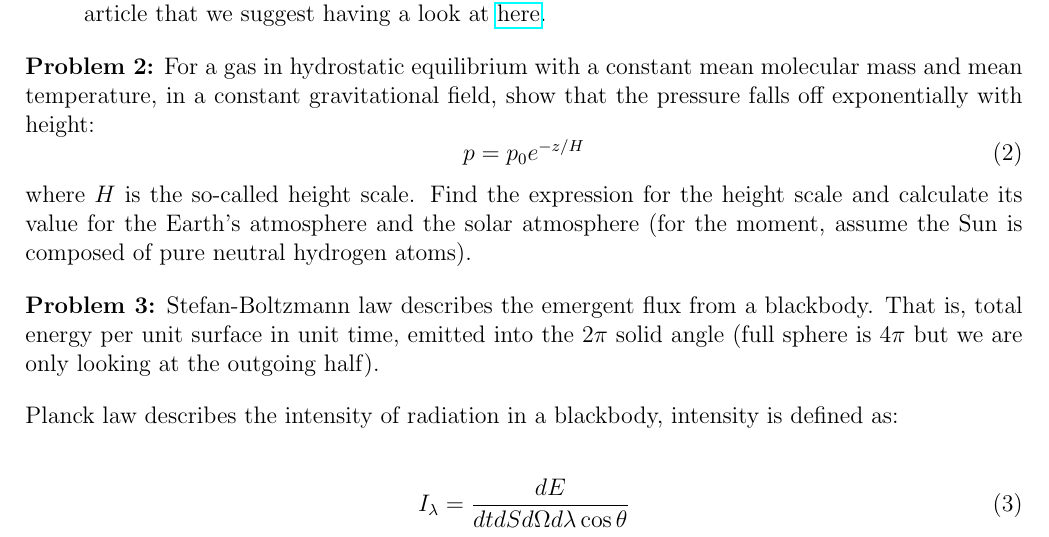
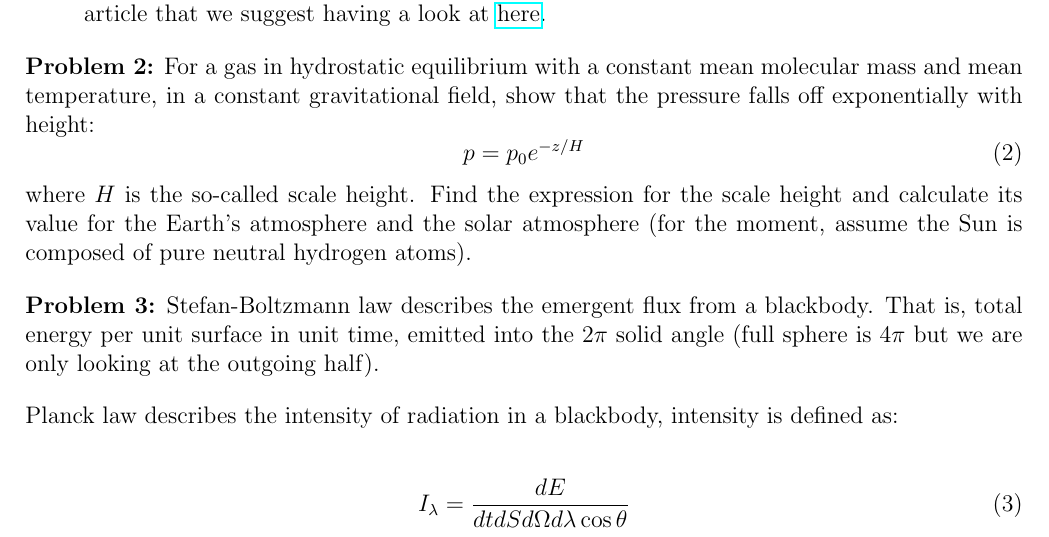
Before and after one commit to ivanzmilic/taipss, a LaTeX problem sheet (homework/homework1.tex): part of page 1 of 2, cut so that both start at the same text. Compiled offline with pdfLaTeX.

Commit message:
Small fixes

```diff
--- a/homework/homework1.tex
+++ b/homework/homework1.tex
@@ -112,7 +112,7 @@ For this you will have to:
 \begin{equation}
 p = p_0 e^{-z/H}
 \end{equation}
-where $H$ is the so-called height scale. Find the expression for the height scale and calculate its value for the Earth's atmosphere and the solar atmosphere (for the moment, assume the Sun is composed of pure neutral hydrogen atoms).
+where $H$ is the so-called scale height. Find the expression for the scale height and calculate its value for the Earth's atmosphere and the solar atmosphere (for the moment, assume the Sun is composed of pure neutral hydrogen atoms).
 
 {\bf Problem 3:} Stefan-Boltzmann law describes the emergent flux from a blackbody. That is, total energy per unit surface in unit time, emitted into the $2\pi$ solid angle (full sphere is $4\pi$ but we are only looking at the outgoing half).
 
```
Also changed, not shown: homework/homework1.pdf.
